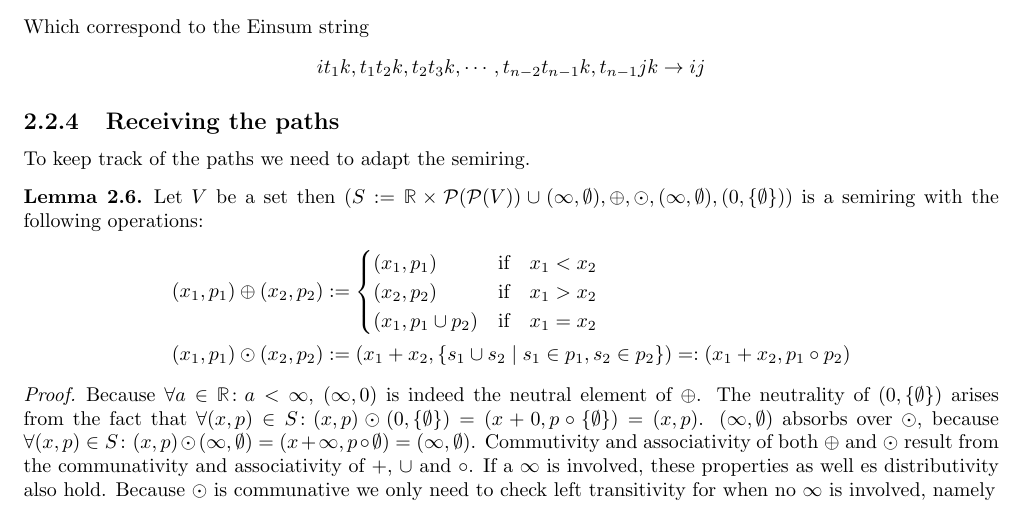
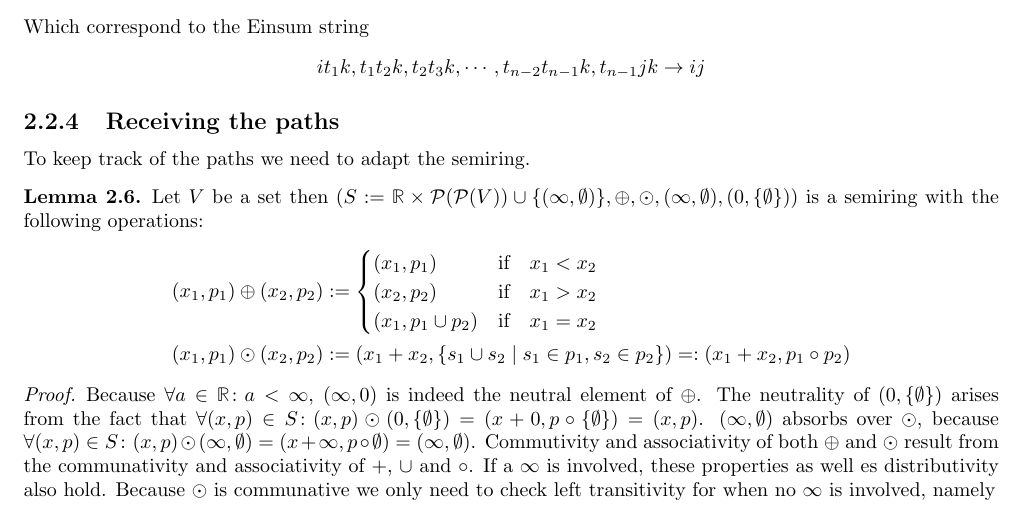
Before and after one commit to Mioriarty/bachelor-thesis, a LaTeX thesis (main.tex, which reads shortest_path/shortest_path.tex): part of page 7 of 9, cut so that both start at the same text. Compiled offline with pdfLaTeX.

Commit message:
fix some math mistake

```diff
--- a/shortest_path/shortest_path.tex
+++ b/shortest_path/shortest_path.tex
@@ -105,7 +105,7 @@ $$it_1k, t_1t_2k, t_2t_3k, \cdots, t_{n-2}t_{n-1}k, t_{n-1}jk \to ij$$
 \subsection{Receiving the paths}
 To keep track of the paths we need to adapt the semiring.
 \begin{lemma}
-    Let $V$ be a set then $(S := \R \times \powerset(\powerset(V)) \cup (\infty, \emptyset), \oplus, \odot, (\infty, \emptyset), (0, \{\emptyset\}))$ is a semiring with the following operations:
+    Let $V$ be a set then $(S := \R \times \powerset(\powerset(V)) \cup \{(\infty, \emptyset)\}, \oplus, \odot, (\infty, \emptyset), (0, \{\emptyset\}))$ is a semiring with the following operations:
     \begin{align*}
         (x_1, p_1) \oplus (x_2, p_2) &:= \begin{cases}
             (x_1, p_1) &\textrm{if}\quad x_1 < x_2 \\
```
